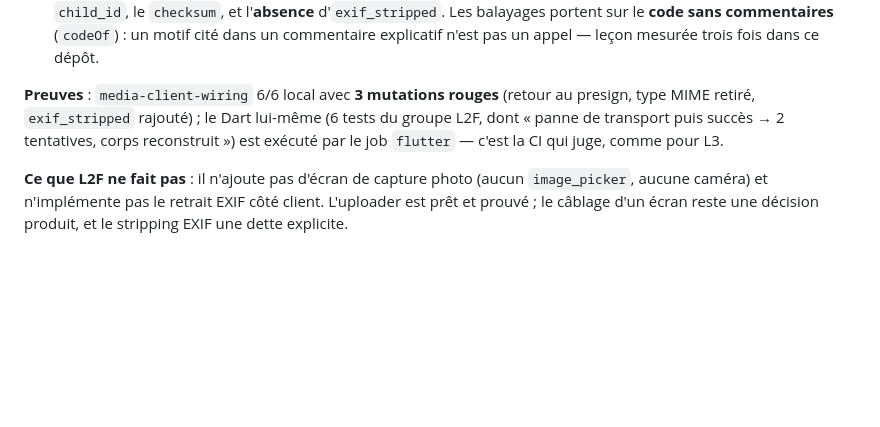
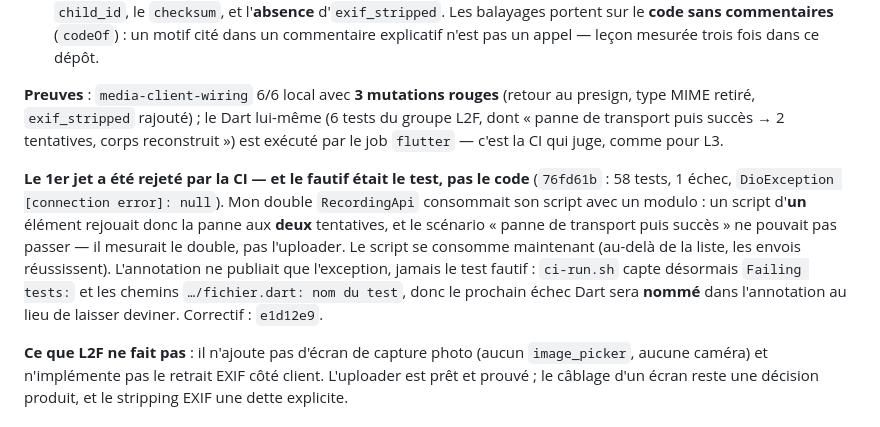
Before and after one commit to Allintelligence2024/cr-cheDZ, a Markdown page: docs/PLAN_REPARATION_2026-09-24.md, the part around the change. Rendered like a GitHub page; blank space fills up the shorter version.

Commit message:
docs(l2f): consigner l'incident du 1er jet (le test fautif) et le diagnostic nommant
Co-authored-by: arena-agent <297053741+arena-agent@users.noreply.github.com>

```diff
--- a/docs/PLAN_REPARATION_2026-09-24.md
+++ b/docs/PLAN_REPARATION_2026-09-24.md
@@ -1062,6 +1062,15 @@ retiré, `exif_stripped` rajouté) ; le Dart lui-même (6 tests du groupe L2F, d
 puis succès → 2 tentatives, corps reconstruit ») est exécuté par le job `flutter` — c'est la CI qui
 juge, comme pour L3.
 
+**Le 1er jet a été rejeté par la CI — et le fautif était le test, pas le code** (`76fd61b` : 58 tests,
+1 échec, `DioException [connection error]: null`). Mon double `RecordingApi` consommait son script avec
+un modulo : un script d'**un** élément rejouait donc la panne aux **deux** tentatives, et le scénario
+« panne de transport puis succès » ne pouvait pas passer — il mesurait le double, pas l'uploader. Le
+script se consomme maintenant (au-delà de la liste, les envois réussissent). L'annotation ne publiait
+que l'exception, jamais le test fautif : `ci-run.sh` capte désormais `Failing tests:` et les chemins
+`…/fichier.dart: nom du test`, donc le prochain échec Dart sera **nommé** dans l'annotation au lieu de
+laisser deviner. Correctif : `e1d12e9`.
+
 **Ce que L2F ne fait pas** : il n'ajoute pas d'écran de capture photo (aucun `image_picker`, aucune
 caméra) et n'implémente pas le retrait EXIF côté client. L'uploader est prêt et prouvé ; le câblage
 d'un écran reste une décision produit, et le stripping EXIF une dette explicite.
```
Also changed, not shown: docs/HANDOFF.md (+5 -0 lines), docs/VERIFICATION_ANALYSE_2026-09-24.md (+5 -1 lines).
